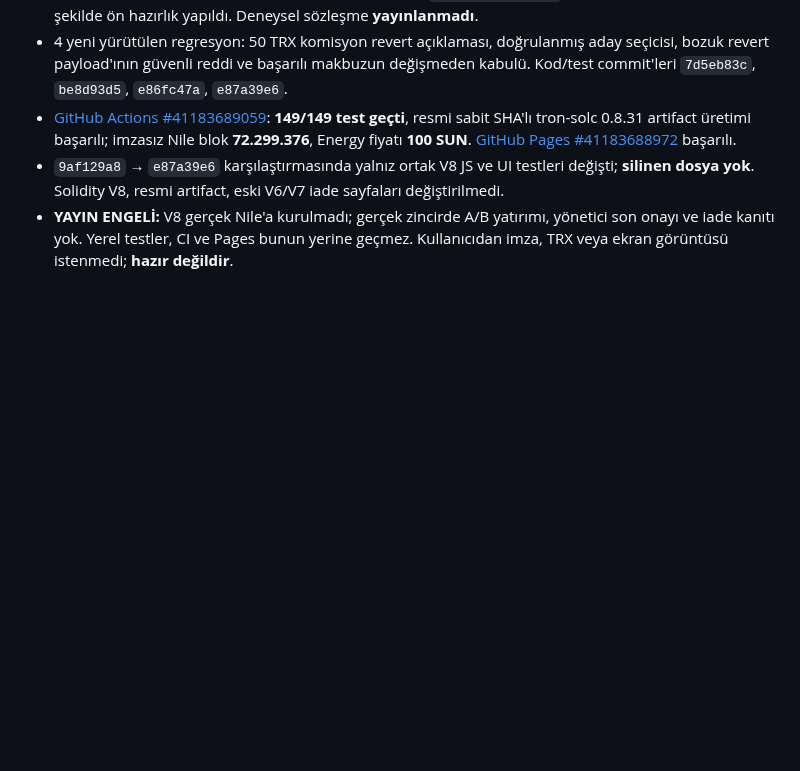
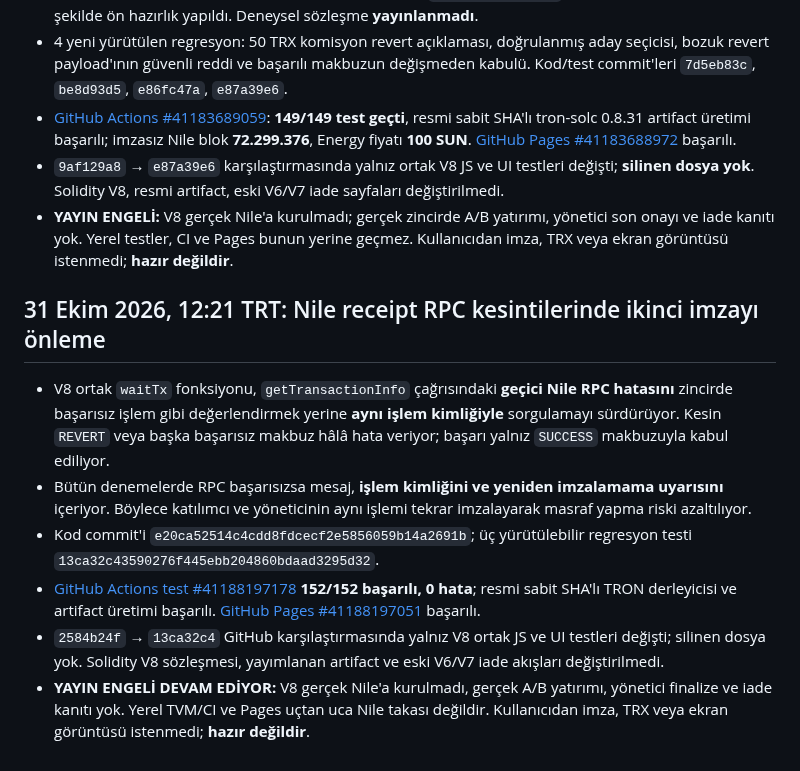
Before and after one commit to lefkosagirne1-oss/tron-takas-v3-test, a Markdown page: V8-RELEASE-GATE.md, the part around the change. GitHub-like rendering; blank space fills up the shorter version.

Commit message:
docs(v8): record 152 passing tests and receipt RPC retry safeguard

```diff
--- a/V8-RELEASE-GATE.md
+++ b/V8-RELEASE-GATE.md
@@ -360,3 +360,13 @@ CI testlerinin ve GitHub Pages'in başarılı olduğunu doğrula; resmi artifact
 - [GitHub Actions #41183689059](https://github.com/lefkosagirne1-oss/tron-takas-v3-test/actions/runs/41183689059): **149/149 test geçti**, resmi sabit SHA'lı tron-solc 0.8.31 artifact üretimi başarılı; imzasız Nile blok **72.299.376**, Energy fiyatı **100 SUN**. [GitHub Pages #41183688972](https://github.com/lefkosagirne1-oss/tron-takas-v3-test/actions/runs/41183688972) başarılı.
 - `9af129a8` → `e87a39e6` karşılaştırmasında yalnız ortak V8 JS ve UI testleri değişti; **silinen dosya yok**. Solidity V8, resmi artifact, eski V6/V7 iade sayfaları değiştirilmedi.
 - **YAYIN ENGELİ:** V8 gerçek Nile'a kurulmadı; gerçek zincirde A/B yatırımı, yönetici son onayı ve iade kanıtı yok. Yerel testler, CI ve Pages bunun yerine geçmez. Kullanıcıdan imza, TRX veya ekran görüntüsü istenmedi; **hazır değildir**.
+
+
+## 31 Ekim 2026, 12:21 TRT: Nile receipt RPC kesintilerinde ikinci imzayı önleme
+
+- V8 ortak `waitTx` fonksiyonu, `getTransactionInfo` çağrısındaki **geçici Nile RPC hatasını** zincirde başarısız işlem gibi değerlendirmek yerine **aynı işlem kimliğiyle** sorgulamayı sürdürüyor. Kesin `REVERT` veya başka başarısız makbuz hâlâ hata veriyor; başarı yalnız `SUCCESS` makbuzuyla kabul ediliyor.
+- Bütün denemelerde RPC başarısızsa mesaj, **işlem kimliğini ve yeniden imzalamama uyarısını** içeriyor. Böylece katılımcı ve yöneticinin aynı işlemi tekrar imzalayarak masraf yapma riski azaltılıyor.
+- Kod commit'i `e20ca52514c4cdd8fdcecf2e5856059b14a2691b`; üç yürütülebilir regresyon testi `13ca32c43590276f445ebb204860bdaad3295d32`.
+- [GitHub Actions test #41188197178](https://github.com/lefkosagirne1-oss/tron-takas-v3-test/actions/runs/41188197178) **152/152 başarılı, 0 hata**; resmi sabit SHA'lı TRON derleyicisi ve artifact üretimi başarılı. [GitHub Pages #41188197051](https://github.com/lefkosagirne1-oss/tron-takas-v3-test/actions/runs/41188197051) başarılı.
+- `2584b24f` → `13ca32c4` GitHub karşılaştırmasında yalnız V8 ortak JS ve UI testleri değişti; silinen dosya yok. Solidity V8 sözleşmesi, yayımlanan artifact ve eski V6/V7 iade akışları değiştirilmedi.
+- **YAYIN ENGELİ DEVAM EDİYOR:** V8 gerçek Nile'a kurulmadı, gerçek A/B yatırımı, yönetici finalize ve iade kanıtı yok. Yerel TVM/CI ve Pages uçtan uca Nile takası değildir. Kullanıcıdan imza, TRX veya ekran görüntüsü istenmedi; **hazır değildir**.
```
